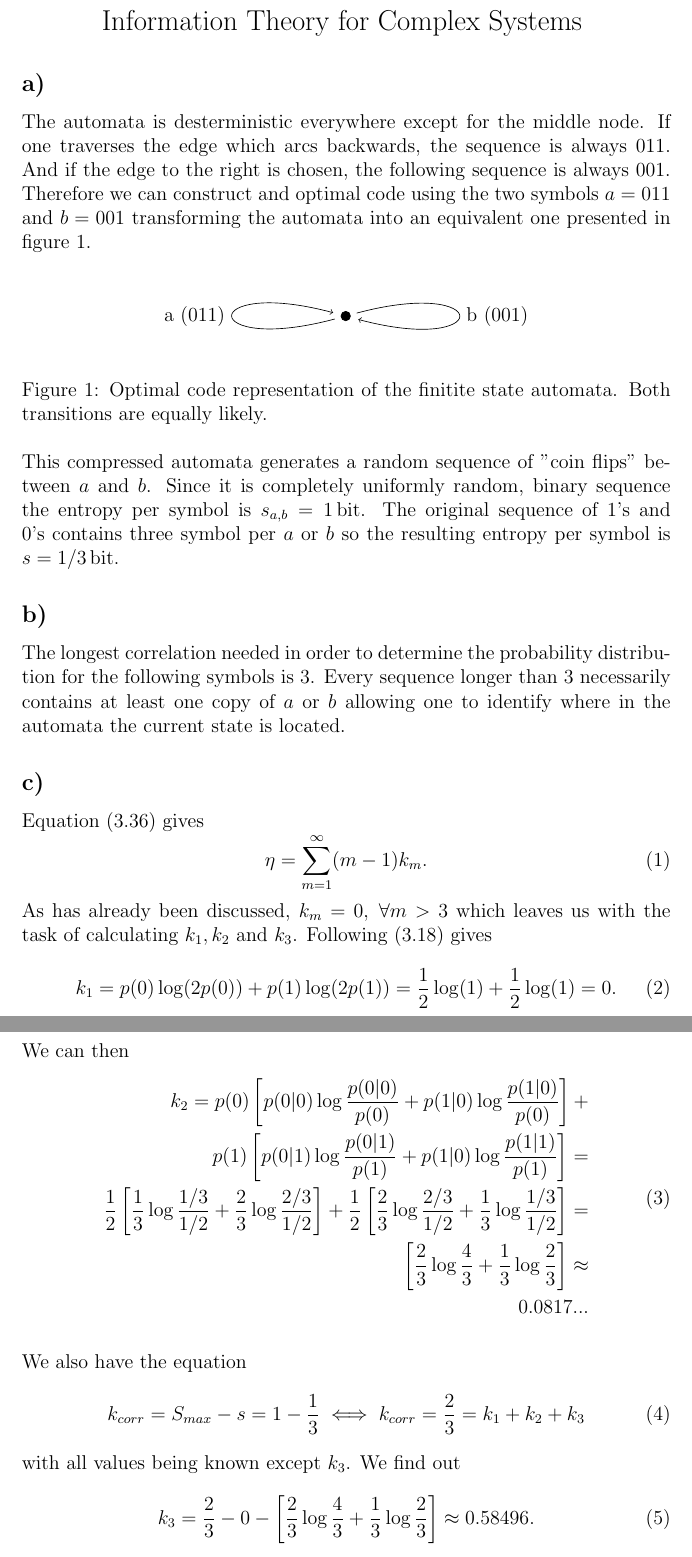
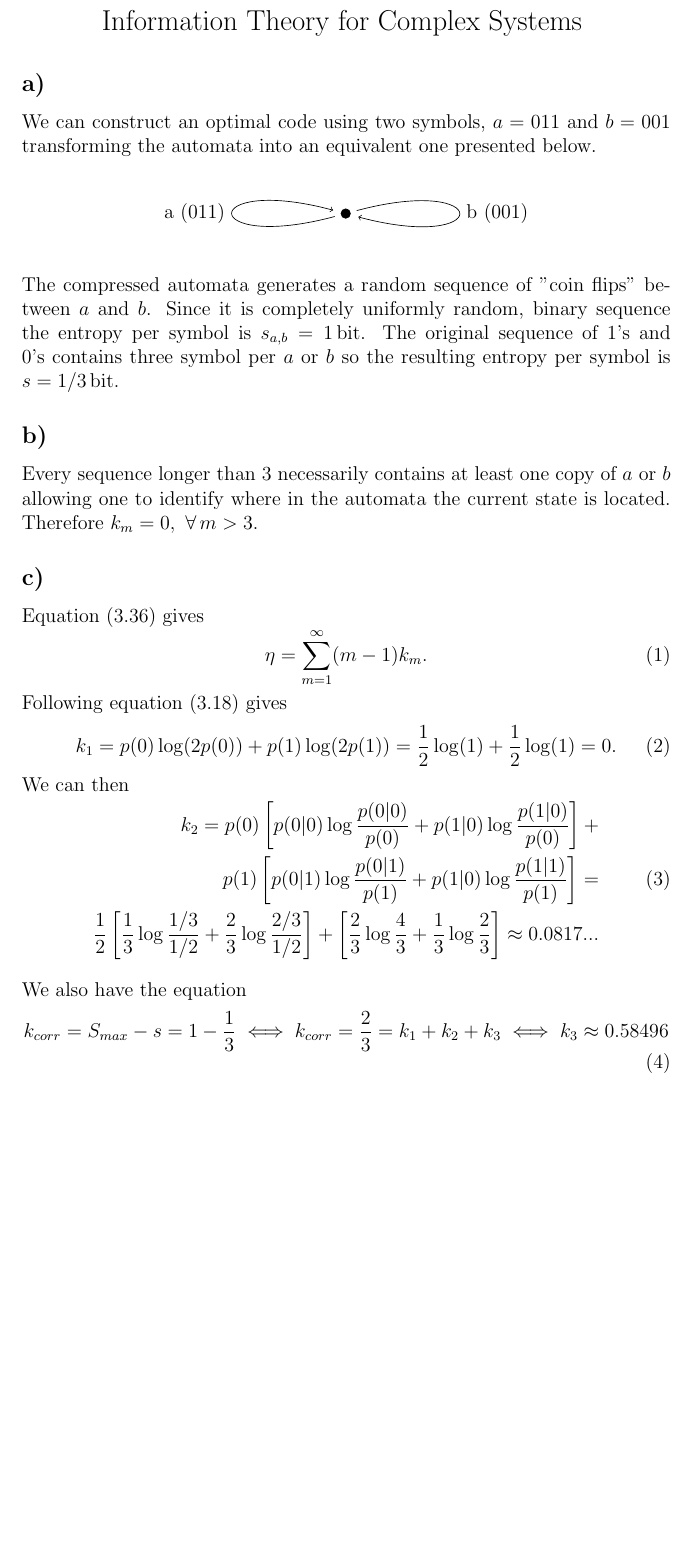
Before and after one commit to vincent-uden/tif150-information-theory-for-complex-systems, a LaTeX problem sheet (HW2/calc/main.tex): two parts of pages 1 and 2 of 2 before the commit and part of page 1 of 2 after it, the two joined at a grey line, cut so that both start at the same text, the shorter picture padded with empty space. Compiled offline with pdfLaTeX.

Commit message:
Compressed report

```diff
--- a/HW2/calc/main.tex
+++ b/HW2/calc/main.tex
@@ -14,10 +14,12 @@
 \author{}
 \date{\vspace{-3.2em}}
 
+\pagenumbering{gobble}
+
 \maketitle
 
 \subsection*{a)}
-The automata is desterministic everywhere except for the middle node. If one traverses the edge which arcs backwards, the sequence is always 011. And if the edge to the right is chosen, the following sequence is always 001. Therefore we can construct and optimal code using the two symbols $a = 011$ and $b = 001$ transforming the automata into an equivalent one presented in figure \ref{fig:code}.
+We can construct an optimal code using two symbols, $a = 011$ and $b = 001$ transforming the automata into an equivalent one presented below.
 
 \begin{figure}[ht]
 \begin{center}
@@ -27,23 +29,20 @@ The automata is desterministic everywhere except for the middle node. If one tra
         (1) edge [loop left] node {a (011)} (1)
             edge [loop right] node {b (001)} (1);
 \end{tikzpicture}
-    \caption{Optimal code representation of the finitite state automata. Both transitions are equally likely.}
-    \label{fig:code}
 \end{center}
-
 \end{figure}
 
-This compressed automata generates a random sequence of "coin flips" between $a$ and $b$. Since it is completely uniformly random, binary sequence the entropy per symbol is $s_{a,b} = 1\,$bit. The original sequence of 1's and 0's contains three symbol per $a$ or $b$ so the resulting entropy per symbol is $s = 1/3\,$bit.
+The compressed automata generates a random sequence of "coin flips" between $a$ and $b$. Since it is completely uniformly random, binary sequence the entropy per symbol is $s_{a,b} = 1\,$bit. The original sequence of 1's and 0's contains three symbol per $a$ or $b$ so the resulting entropy per symbol is $s = 1/3\,$bit.
 
 \subsection*{b)}
-The longest correlation needed in order to determine the probability distribution for the following symbols is 3. Every sequence longer than 3 necessarily contains at least one copy of $a$ or $b$ allowing one to identify where in the automata the current state is located.
+Every sequence longer than 3 necessarily contains at least one copy of $a$ or $b$ allowing one to identify where in the automata the current state is located. Therefore $k_m = 0,\,\, \forall\, m > 3$.
 
 \subsection*{c)}
 Equation (3.36) gives
 \begin{equation}
     \eta = \sum_{m=1}^{\infty} (m-1)k_m.
 \end{equation}
-As has already been discussed, $k_m = 0,\,\, \forall m > 3$ which leaves us with the task of calculating $k_1, k_2$ and $k_3$. Following (3.18) gives
+Following equation (3.18) gives
 \begin{equation}
     k_1 = p(0) \log(2p(0)) + p(1) \log(2p(1)) = \frac{1}{2} \log(1) + \frac{1}{2} \log(1) = 0.
 \end{equation}
@@ -53,19 +52,13 @@ We can then
         k_2 = p(0) \left[p(0|0) \log \frac{p(0|0)}{p(0)} + p(1|0) \log \frac{p(1|0)}{p(0)}\right] + \\
         p(1) \left[p(0|1) \log \frac{p(0|1)}{p(1)} + p(1|0) \log \frac{p(1|1)}{p(1)}\right] = \\
         \frac{1}{2} \left[ \frac{1}{3} \log \frac{1/3}{1/2} + \frac{2}{3} \log \frac{2/3}{1/2} \right] +
-        \frac{1}{2} \left[ \frac{2}{3} \log \frac{2/3}{1/2} + \frac{1}{3} \log \frac{1/3}{1/2} \right] = \\
-        \left[ \frac{2}{3} \log \frac{4}{3} + \frac{1}{3} \log \frac{2}{3} \right]  \approx\\
-        0.0817...
+        \left[ \frac{2}{3} \log \frac{4}{3} + \frac{1}{3} \log \frac{2}{3} \right]  \approx 0.0817...
     \end{split}
 \end{equation}
 
 We also have the equation
 \begin{equation}
-    k_{corr} = S_{max} - s = 1 - \frac{1}{3} \iff k_{corr} = \frac{2}{3} = k_1 + k_2 + k_3
-\end{equation}
-with all values being known except $k_3$. We find out
-\begin{equation}
-    k_3 = \frac{2}{3} - 0 - \left[ \frac{2}{3} \log \frac{4}{3} + \frac{1}{3} \log \frac{2}{3} \right] \approx 0.58496.
+    k_{corr} = S_{max} - s = 1 - \frac{1}{3} \iff k_{corr} = \frac{2}{3} = k_1 + k_2 + k_3 \iff k_3 \approx 0.58496
 \end{equation}
 Finally reinserting for $\eta$ gives $\eta \approx 1.25162$.
 
```
Also changed, not shown: HW2/calc/main.pdf.
